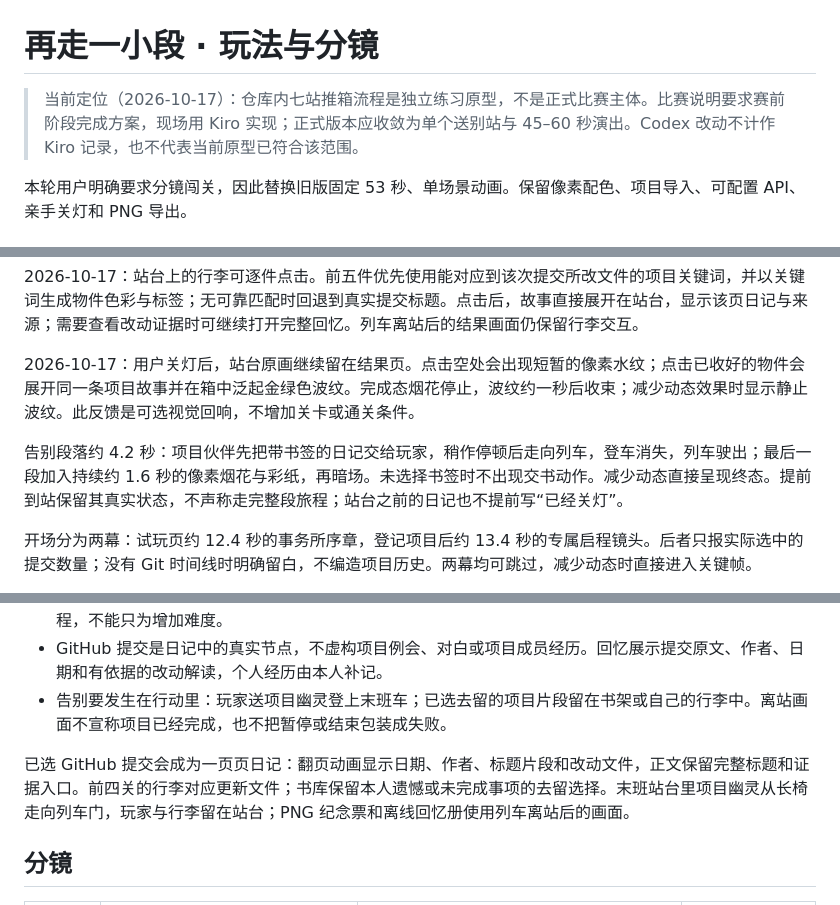
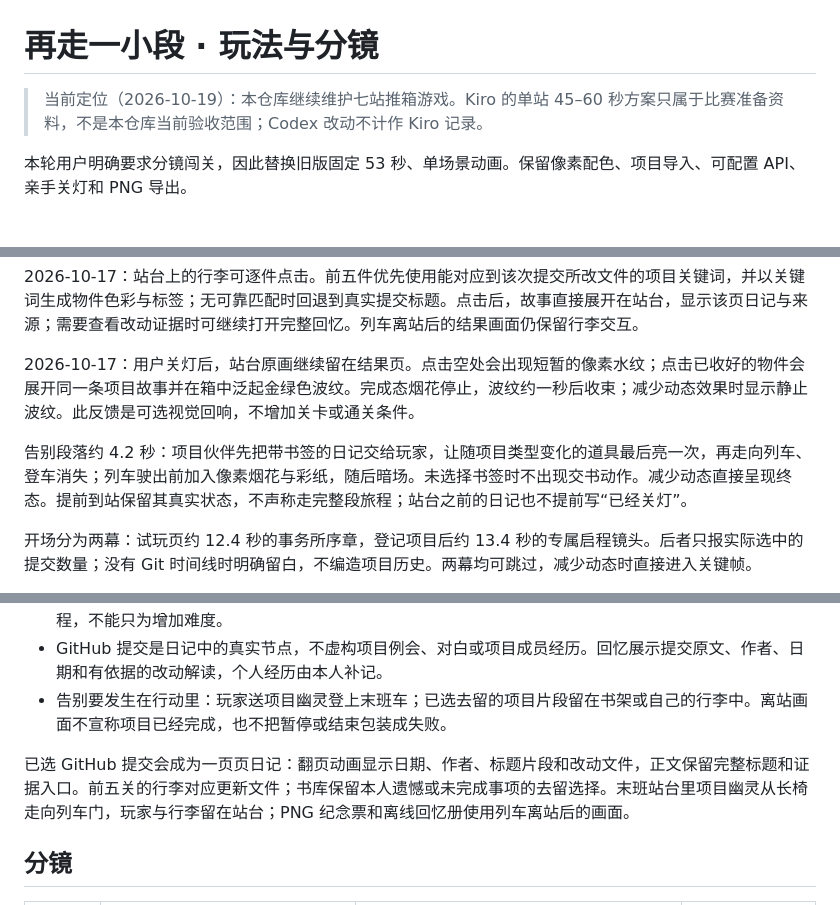
Before and after one commit to MTMT0111/unfinished-office, a Markdown page: DESIGN-JOURNEY.md, 3 parts joined by grey strips. Rendered like a GitHub page.

```diff
--- a/DESIGN-JOURNEY.md
+++ b/DESIGN-JOURNEY.md
@@ -1,6 +1,6 @@
 # 再走一小段 · 玩法与分镜
 
-> 当前定位（2026-10-17）：仓库内七站推箱流程是独立练习原型，不是正式比赛主体。比赛说明要求赛前阶段完成方案，现场用 Kiro 实现；正式版本应收敛为单个送别站与 45–60 秒演出。Codex 改动不计作 Kiro 记录，也不代表当前原型已符合该范围。
+> 当前定位（2026-10-19）：本仓库继续维护七站推箱游戏。Kiro 的单站 45–60 秒方案只属于比赛准备资料，不是本仓库当前验收范围；Codex 改动不计作 Kiro 记录。
 
 本轮用户明确要求分镜闯关，因此替换旧版固定 53 秒、单场景动画。保留像素配色、项目导入、可配置 API、亲手关灯和 PNG 导出。
 
@@ -12,7 +12,7 @@
 
 2026-10-17：用户关灯后，站台原画继续留在结果页。点击空处会出现短暂的像素水纹；点击已收好的物件会展开同一条项目故事并在箱中泛起金绿色波纹。完成态烟花停止，波纹约一秒后收束；减少动态效果时显示静止波纹。此反馈是可选视觉回响，不增加关卡或通关条件。
 
-告别段落约 4.2 秒：项目伙伴先把带书签的日记交给玩家，稍作停顿后走向列车，登车消失，列车驶出；最后一段加入持续约 1.6 秒的像素烟花与彩纸，再暗场。未选择书签时不出现交书动作。减少动态直接呈现终态。提前到站保留其真实状态，不声称走完整段旅程；站台之前的日记也不提前写“已经关灯”。
+告别段落约 4.2 秒：项目伙伴先把带书签的日记交给玩家，让随项目类型变化的道具最后亮一次，再走向列车、登车消失；列车驶出前加入像素烟花与彩纸，随后暗场。未选择书签时不出现交书动作。减少动态直接呈现终态。提前到站保留其真实状态，不声称走完整段旅程；站台之前的日记也不提前写“已经关灯”。
 
 开场分为两幕：试玩页约 12.4 秒的事务所序章，登记项目后约 13.4 秒的专属启程镜头。后者只报实际选中的提交数量；没有 Git 时间线时明确留白，不编造项目历史。两幕均可跳过，减少动态时直接进入关键帧。
 
@@ -52,7 +52,7 @@
 - GitHub 提交是日记中的真实节点，不虚构项目例会、对白或项目成员经历。回忆展示提交原文、作者、日期和有依据的改动解读，个人经历由本人补记。
 - 告别要发生在行动里：玩家送项目幽灵登上末班车；已选去留的项目片段留在书架或自己的行李中。离站画面不宣称项目已经完成，也不把暂停或结束包装成失败。
 
-已选 GitHub 提交会成为一页页日记：翻页动画显示日期、作者、标题片段和改动文件，正文保留完整标题和证据入口。前四关的行李对应更新文件；书库保留本人遗憾或未完成事项的去留选择。末班站台里项目幽灵从长椅走向列车门，玩家与行李留在站台；PNG 纪念票和离线回忆册使用列车离站后的画面。
+已选 GitHub 提交会成为一页页日记：翻页动画显示日期、作者、标题片段和改动文件，正文保留完整标题和证据入口。前五关的行李对应更新文件；书库保留本人遗憾或未完成事项的去留选择。末班站台里项目幽灵从长椅走向列车门，玩家与行李留在站台；PNG 纪念票和离线回忆册使用列车离站后的画面。
 
 ## 分镜
 
```
Also changed, not shown: other parts of DESIGN-JOURNEY.md (+1 -1 lines), README.md (+2 -2 lines), screenshots/journey-project-signoff.png (added), 7 other files.
